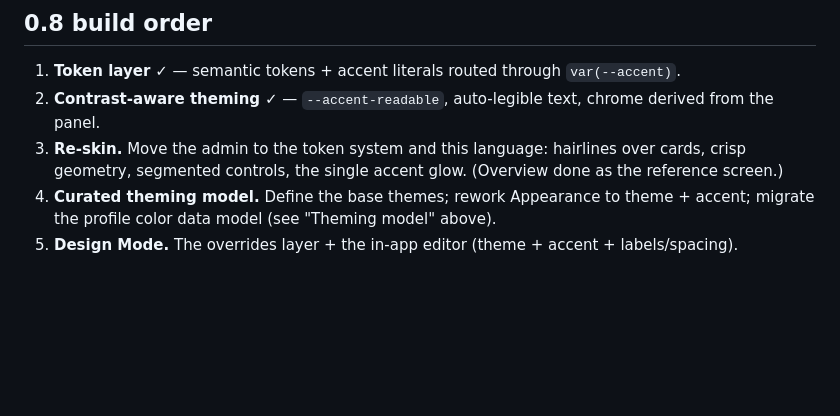
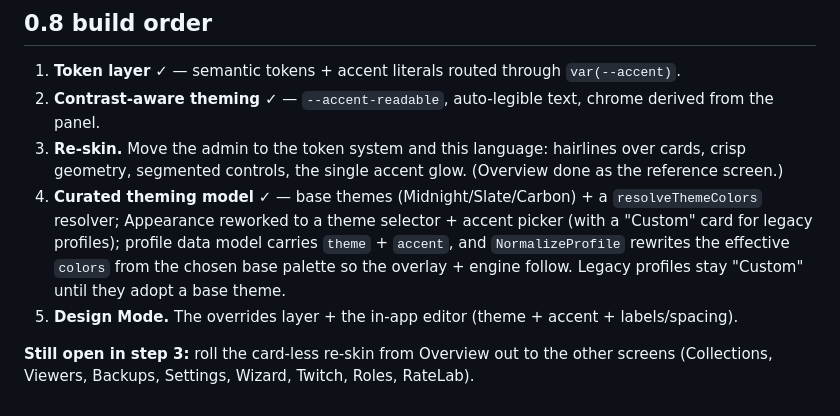
Before and after one commit to shortcircuit819-arch/CircuitOS, a Markdown page: docs/design-language.md, the part around the change. Rendered like a GitHub page; blank space fills up the shorter version.

Commit message:
docs: mark curated theming model (0.8 step 4) complete
Co-Authored-By: Claude Opus 4.8 <noreply@anthropic.com>

```diff
--- a/docs/design-language.md
+++ b/docs/design-language.md
@@ -111,6 +111,12 @@ Advanced escape hatch, not the default.)
 2. **Contrast-aware theming** ✓ — `--accent-readable`, auto-legible text, chrome derived from the panel.
 3. **Re-skin.** Move the admin to the token system and this language: hairlines over cards, crisp
    geometry, segmented controls, the single accent glow. (Overview done as the reference screen.)
-4. **Curated theming model.** Define the base themes; rework Appearance to theme + accent; migrate the
-   profile color data model (see "Theming model" above).
+4. **Curated theming model** ✓ — base themes (Midnight/Slate/Carbon) + a `resolveThemeColors` resolver;
+   Appearance reworked to a theme selector + accent picker (with a "Custom" card for legacy profiles);
+   profile data model carries `theme` + `accent`, and `NormalizeProfile` rewrites the effective `colors`
+   from the chosen base palette so the overlay + engine follow. Legacy profiles stay "Custom" until they
+   adopt a base theme.
 5. **Design Mode.** The overrides layer + the in-app editor (theme + accent + labels/spacing).
+
+**Still open in step 3:** roll the card-less re-skin from Overview out to the other screens
+(Collections, Viewers, Backups, Settings, Wizard, Twitch, Roles, RateLab).
```
